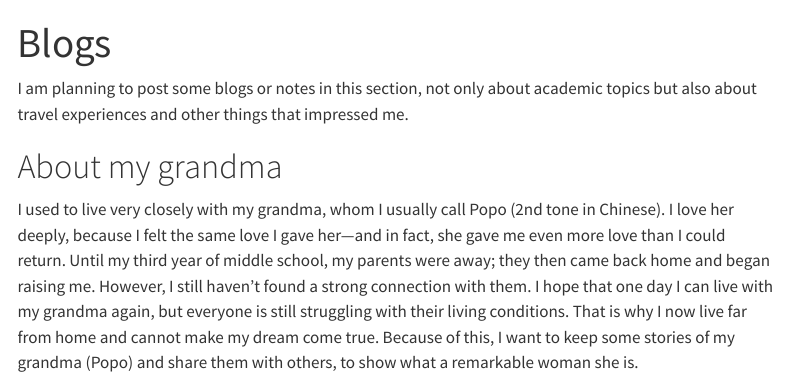
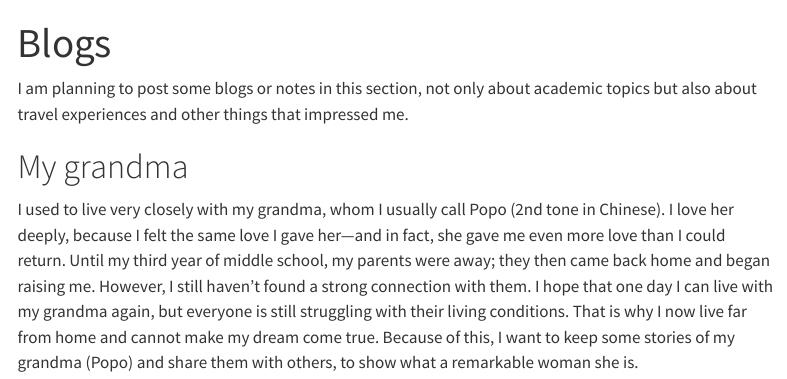
Before and after one commit to VIVI-lw/weiliu.github.io, a Quarto document (blog.qmd): the page in a window 1100 px wide, from its top. Rendered offline with R 4.5, knitr and Pandoc in place of Quarto, with nearby package versions; menus at the side of the page are left out.

Commit message:
Update blog.qmd

```diff
--- a/blog.qmd
+++ b/blog.qmd
@@ -7,5 +7,5 @@ editor:
 
 I am planning to post some blogs or notes in this section, not only about academic topics but also about travel experiences and other things that impressed me.
 
-# About my grandma
+# My grandma
 I used to live very closely with my grandma, whom I usually call Popo (2nd tone in Chinese). I love her deeply, because I felt the same love I gave her—and in fact, she gave me even more love than I could return. Until my third year of middle school, my parents were away; they then came back home and began raising me. However, I still haven’t found a strong connection with them. I hope that one day I can live with my grandma again, but everyone is still struggling with their living conditions. That is why I now live far from home and cannot make my dream come true. Because of this, I want to keep some stories of my grandma (Popo) and share them with others, to show what a remarkable woman she is.
```
